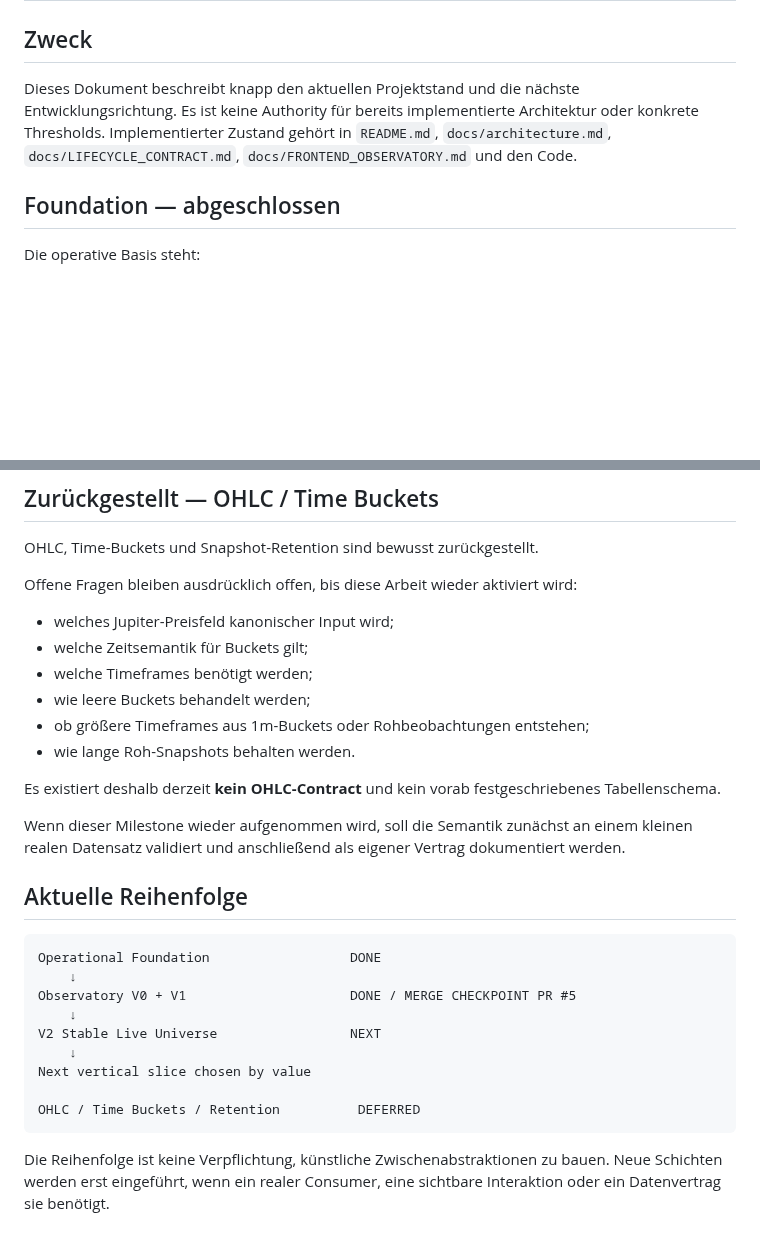
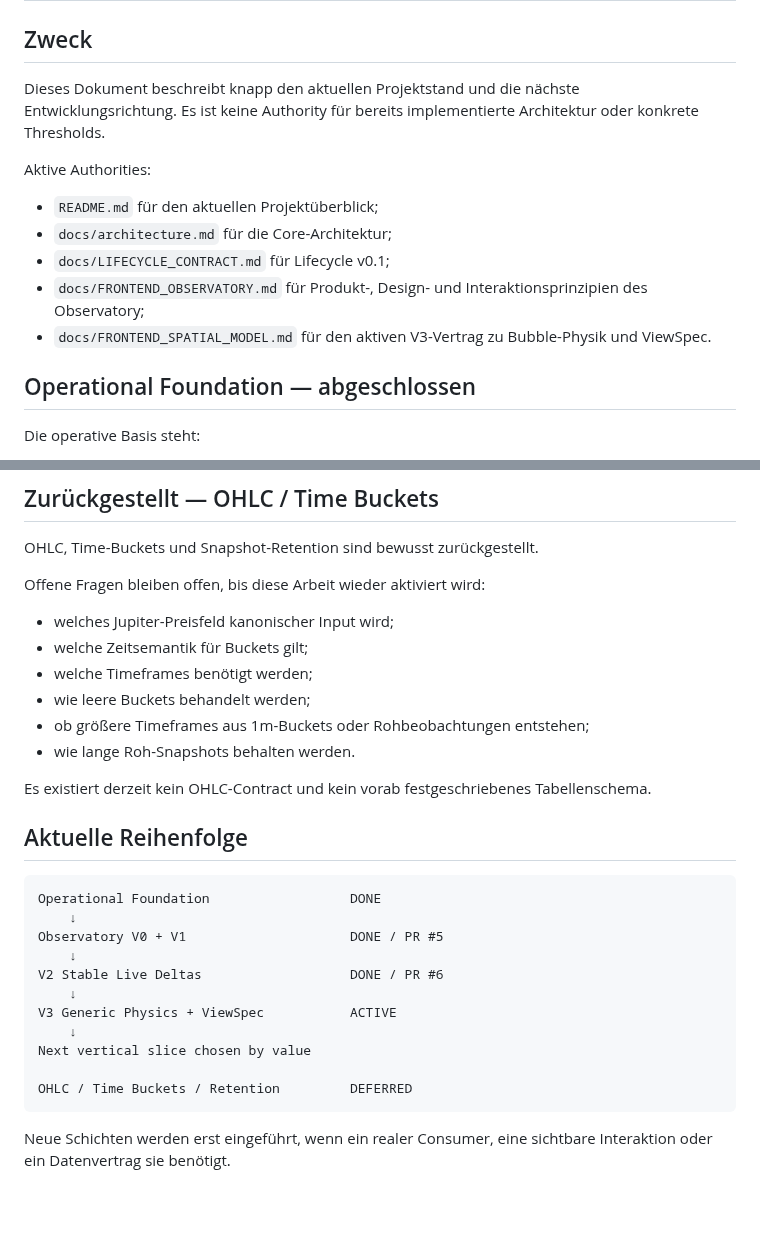
Before and after one commit to 0bLad20x/solana-token-observatory, a Markdown page: docs/MILESTONES.md, 2 parts joined by grey strips. Rendered like a GitHub page; blank space fills up the shorter version.

````diff
--- a/docs/MILESTONES.md
+++ b/docs/MILESTONES.md
@@ -2,9 +2,17 @@
 
 ## Zweck
 
-Dieses Dokument beschreibt knapp den aktuellen Projektstand und die nächste Entwicklungsrichtung. Es ist keine Authority für bereits implementierte Architektur oder konkrete Thresholds. Implementierter Zustand gehört in `README.md`, `docs/architecture.md`, `docs/LIFECYCLE_CONTRACT.md`, `docs/FRONTEND_OBSERVATORY.md` und den Code.
+Dieses Dokument beschreibt knapp den aktuellen Projektstand und die nächste Entwicklungsrichtung. Es ist keine Authority für bereits implementierte Architektur oder konkrete Thresholds.
 
-## Foundation — abgeschlossen
+Aktive Authorities:
+
+- `README.md` für den aktuellen Projektüberblick;
+- `docs/architecture.md` für die Core-Architektur;
+- `docs/LIFECYCLE_CONTRACT.md` für Lifecycle v0.1;
+- `docs/FRONTEND_OBSERVATORY.md` für Produkt-, Design- und Interaktionsprinzipien des Observatory;
+- `docs/FRONTEND_SPATIAL_MODEL.md` für den aktiven V3-Vertrag zu Bubble-Physik und ViewSpec.
+
+## Operational Foundation — abgeschlossen
 
 Die operative Basis steht:
 
@@ -98,7 +193,7 @@ Sie soll:
 
 OHLC, Time-Buckets und Snapshot-Retention sind bewusst zurückgestellt.
 
-Offene Fragen bleiben ausdrücklich offen, bis diese Arbeit wieder aktiviert wird:
+Offene Fragen bleiben offen, bis diese Arbeit wieder aktiviert wird:
 
 - welches Jupiter-Preisfeld kanonischer Input wird;
 - welche Zeitsemantik für Buckets gilt;
@@ -107,22 +202,22 @@ Offene Fragen bleiben ausdrücklich offen, bis diese Arbeit wieder aktiviert wir
 - ob größere Timeframes aus 1m-Buckets oder Rohbeobachtungen entstehen;
 - wie lange Roh-Snapshots behalten werden.
 
-Es existiert deshalb derzeit **kein OHLC-Contract** und kein vorab festgeschriebenes Tabellenschema.
-
-Wenn dieser Milestone wieder aufgenommen wird, soll die Semantik zunächst an einem kleinen realen Datensatz validiert und anschließend als eigener Vertrag dokumentiert werden.
+Es existiert derzeit kein OHLC-Contract und kein vorab festgeschriebenes Tabellenschema.
 
 ## Aktuelle Reihenfolge
 
 ```text
 Operational Foundation                  DONE
     ↓
-Observatory V0 + V1                     DONE / MERGE CHECKPOINT PR #5
+Observatory V0 + V1                     DONE / PR #5
     ↓
-V2 Stable Live Universe                 NEXT
+V2 Stable Live Deltas                   DONE / PR #6
+    ↓
+V3 Generic Physics + ViewSpec           ACTIVE
     ↓
 Next vertical slice chosen by value
 
-OHLC / Time Buckets / Retention          DEFERRED
+OHLC / Time Buckets / Retention         DEFERRED
 ```
 
-Die Reihenfolge ist keine Verpflichtung, künstliche Zwischenabstraktionen zu bauen. Neue Schichten werden erst eingeführt, wenn ein realer Consumer, eine sichtbare Interaktion oder ein Datenvertrag sie benötigt.
+Neue Schichten werden erst eingeführt, wenn ein realer Consumer, eine sichtbare Interaktion oder ein Datenvertrag sie benötigt.
````
Also changed, not shown: other parts of docs/MILESTONES.md (+108 -21 lines).
